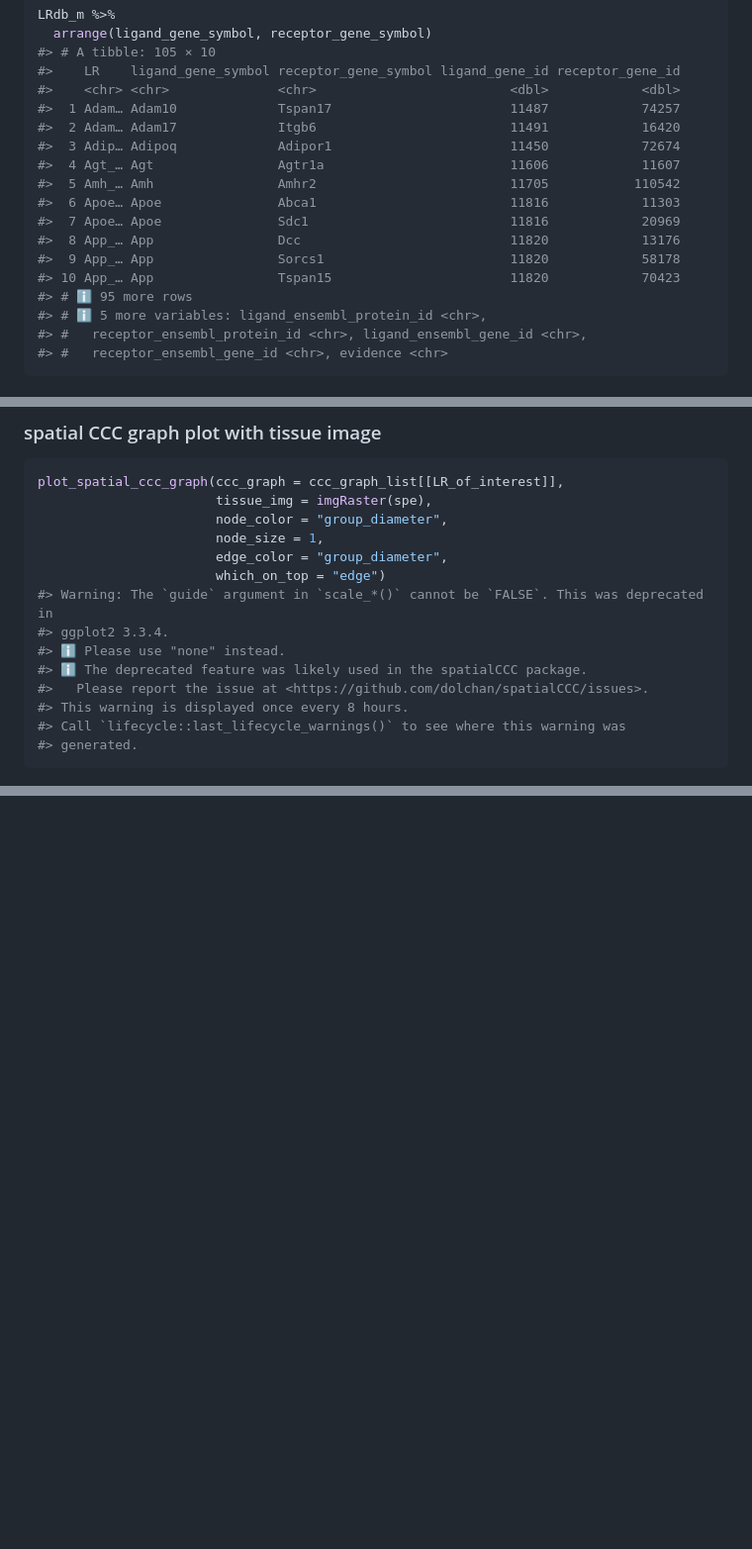
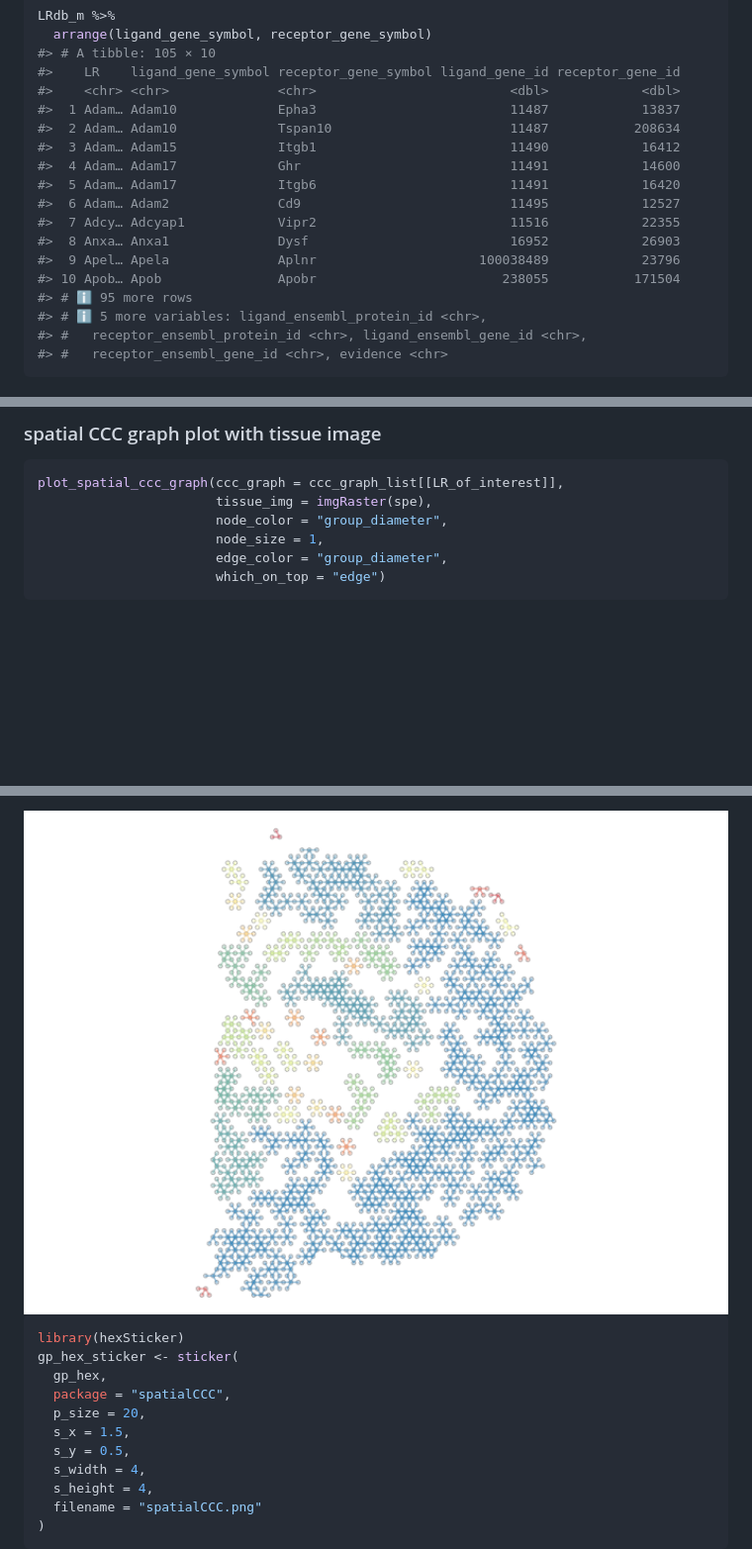
Before and after one commit to skimlab/spatialCCC, a Markdown page: README.md, 3 parts joined by grey strips. Shown: that part at 99% size. Drawn GitHub-style; pictures changed too: man/figures/README-unnamed-chunk-26-1.png (added); blank space fills up the shorter version.

````diff
--- a/README.md
+++ b/README.md
@@ -80,16 +80,16 @@ LRdb_m %>%
 #> # A tibble: 105 × 10
 #>    LR    ligand_gene_symbol receptor_gene_symbol ligand_gene_id receptor_gene_id
 #>    <chr> <chr>              <chr>                         <dbl>            <dbl>
-#>  1 Adam… Adam10             Tspan17                       11487            74257
-#>  2 Adam… Adam17             Itgb6                         11491            16420
-#>  3 Adip… Adipoq             Adipor1                       11450            72674
-#>  4 Agt_… Agt                Agtr1a                        11606            11607
-#>  5 Amh_… Amh                Amhr2                         11705           110542
-#>  6 Apoe… Apoe               Abca1                         11816            11303
-#>  7 Apoe… Apoe               Sdc1                          11816            20969
-#>  8 App_… App                Dcc                           11820            13176
-#>  9 App_… App                Sorcs1                        11820            58178
-#> 10 App_… App                Tspan15                       11820            70423
+#>  1 Adam… Adam10             Epha3                         11487            13837
+#>  2 Adam… Adam10             Tspan10                       11487           208634
+#>  3 Adam… Adam15             Itgb1                         11490            16412
+#>  4 Adam… Adam17             Ghr                           11491            14600
+#>  5 Adam… Adam17             Itgb6                         11491            16420
+#>  6 Adam… Adam2              Cd9                           11495            12527
+#>  7 Adcy… Adcyap1            Vipr2                         11516            22355
+#>  8 Anxa… Anxa1              Dysf                          16952            26903
+#>  9 Apel… Apela              Aplnr                     100038489            23796
+#> 10 Apob… Apob               Apobr                        238055           171504
 #> # ℹ 95 more rows
 #> # ℹ 5 more variables: ligand_ensembl_protein_id <chr>,
 #> #   receptor_ensembl_protein_id <chr>, ligand_ensembl_gene_id <chr>,
@@ -245,14 +245,6 @@ plot_spatial_ccc_graph(ccc_graph = ccc_graph_list[[LR_of_interest]],
                        node_size = 1,
                        edge_color = "group_diameter",
                        which_on_top = "edge")
-#> Warning: The `guide` argument in `scale_*()` cannot be `FALSE`. This was deprecated in
-#> ggplot2 3.3.4.
-#> ℹ Please use "none" instead.
-#> ℹ The deprecated feature was likely used in the spatialCCC package.
-#>   Please report the issue at <https://github.com/dolchan/spatialCCC/issues>.
-#> This warning is displayed once every 8 hours.
-#> Call `lifecycle::last_lifecycle_warnings()` to see where this warning was
-#> generated.
 ```
 
 <img src="man/figures/README-unnamed-chunk-14-1.png" width="100%" />
@@ -391,0 +402,15 @@ ape::as.phylo(hclus.res) %>%
+<img src="man/figures/README-unnamed-chunk-26-1.png" width="100%" />
+
+``` r
+library(hexSticker)
+gp_hex_sticker <- sticker(
+  gp_hex,
+  package = "spatialCCC",
+  p_size = 20,
+  s_x = 1.5,
+  s_y = 0.5,
+  s_width = 4,
+  s_height = 4,
+  filename = "spatialCCC.png"
+)
+```
````
Also changed, not shown: other parts of README.md (+65 -47 lines), man/figures/README-unnamed-chunk-24-1.png, man/figures/README-unnamed-chunk-25-1.png, man/figures/logo.png (added), spatialCCC.png (added), 3 other files.
